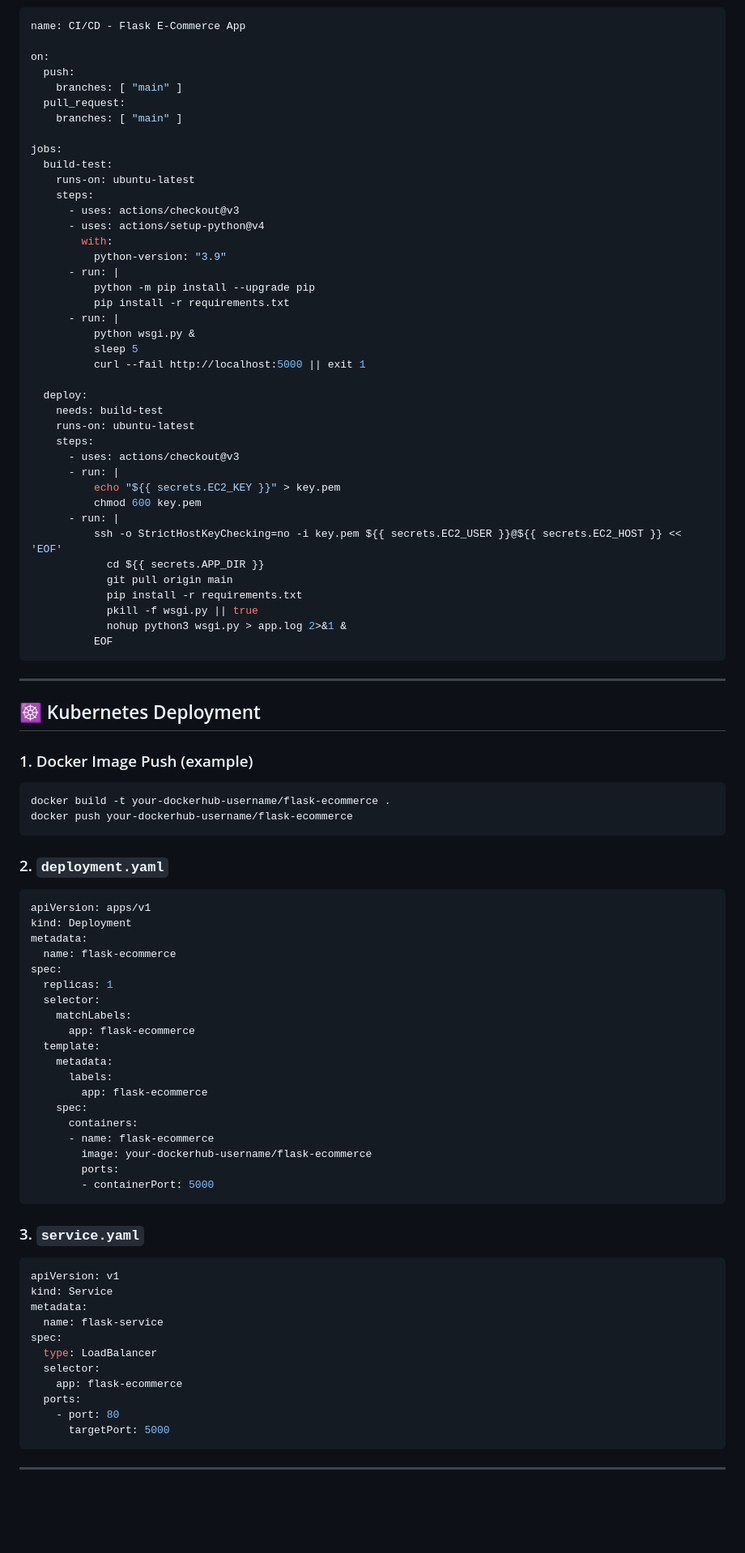
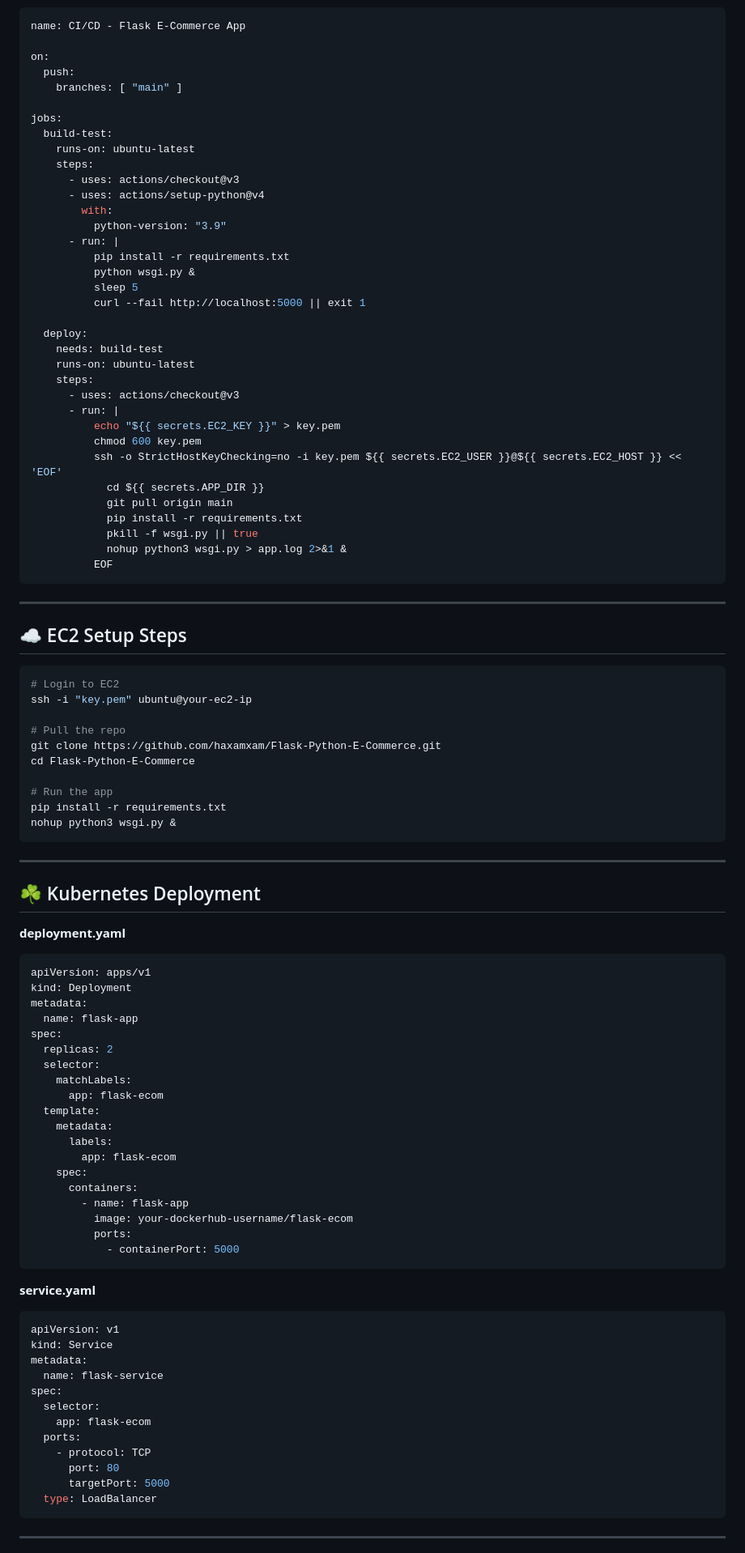
Before and after one commit to ashutosh-prajapati2011/Flask-Python-E-Commerce-Website, a Markdown page: README.md, the part around the change printed below. Shown: that part at 81% size. Rendered like a GitHub page; blank space fills up the shorter version.

````diff
--- a/README.md
+++ b/README.md
@@ -58,8 +91,6 @@ name: CI/CD - Flask E-Commerce App
 
 on:
   push:
-    branches: [ "main" ]
-  pull_request:
     branches: [ "main" ]
 
 jobs:
@@ -71,9 +102,7 @@ jobs:
         with:
           python-version: "3.9"
       - run: |
-          python -m pip install --upgrade pip
           pip install -r requirements.txt
-      - run: |
           python wsgi.py &
           sleep 5
           curl --fail http://localhost:5000 || exit 1
@@ -86,7 +115,6 @@ jobs:
       - run: |
           echo "${{ secrets.EC2_KEY }}" > key.pem
           chmod 600 key.pem
-      - run: |
           ssh -o StrictHostKeyChecking=no -i key.pem ${{ secrets.EC2_USER }}@${{ secrets.EC2_HOST }} << 'EOF'
             cd ${{ secrets.APP_DIR }}
             git pull origin main
@@ -98,50 +126,64 @@ jobs:
 
 ---
 
-## ☸ Kubernetes Deployment
+## ☁️ EC2 Setup Steps
 
-### 1. Docker Image Push (example)
 ```bash
-docker build -t your-dockerhub-username/flask-ecommerce .
-docker push your-dockerhub-username/flask-ecommerce
+# Login to EC2
+ssh -i "key.pem" ubuntu@your-ec2-ip
+
+# Pull the repo
+git clone https://github.com/haxamxam/Flask-Python-E-Commerce.git
+cd Flask-Python-E-Commerce
+
+# Run the app
+pip install -r requirements.txt
+nohup python3 wsgi.py &
 ```
 
-### 2. `deployment.yaml`
+---
+
+## ☘️ Kubernetes Deployment
+
+**deployment.yaml**
+
 ```yaml
 apiVersion: apps/v1
 kind: Deployment
 metadata:
-  name: flask-ecommerce
+  name: flask-app
 spec:
-  replicas: 1
+  replicas: 2
   selector:
     matchLabels:
-      app: flask-ecommerce
+      app: flask-ecom
   template:
     metadata:
       labels:
-        app: flask-ecommerce
+        app: flask-ecom
     spec:
       containers:
-      - name: flask-ecommerce
-        image: your-dockerhub-username/flask-ecommerce
-        ports:
-        - containerPort: 5000
+        - name: flask-app
+          image: your-dockerhub-username/flask-ecom
+          ports:
+            - containerPort: 5000
 ```
 
-### 3. `service.yaml`
+**service.yaml**
+
 ```yaml
 apiVersion: v1
 kind: Service
 metadata:
   name: flask-service
 spec:
+  selector:
+    app: flask-ecom
+  ports:
+    - protocol: TCP
+      port: 80
+      targetPort: 5000
   type: LoadBalancer
-  selector:
-    app: flask-ecommerce
-  ports:
-    - port: 80
-      targetPort: 5000
 ```
 
 ---
````
Also changed, not shown: other parts of README.md (+112 -31 lines).
